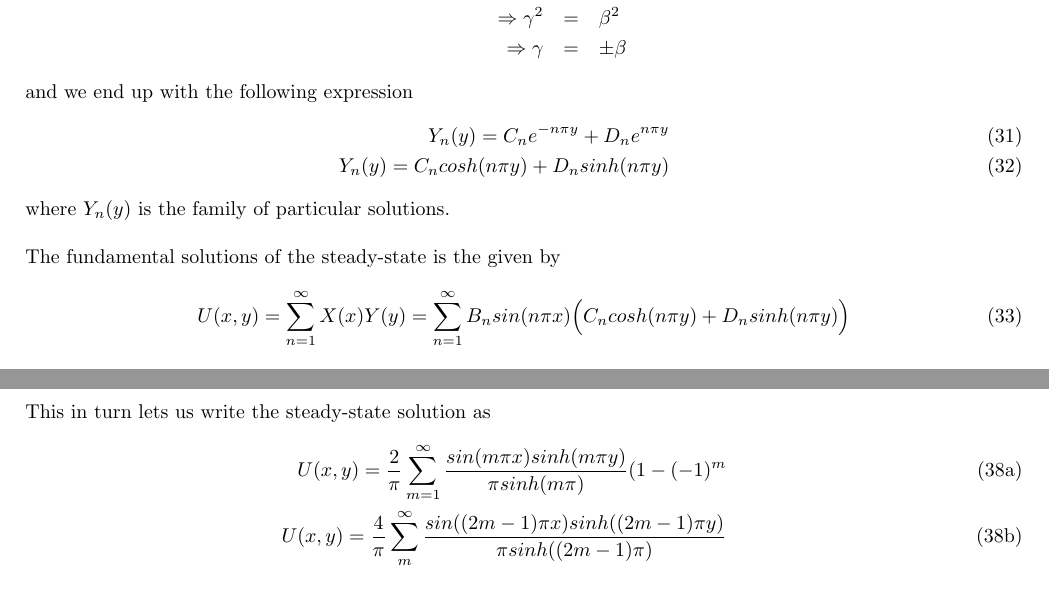
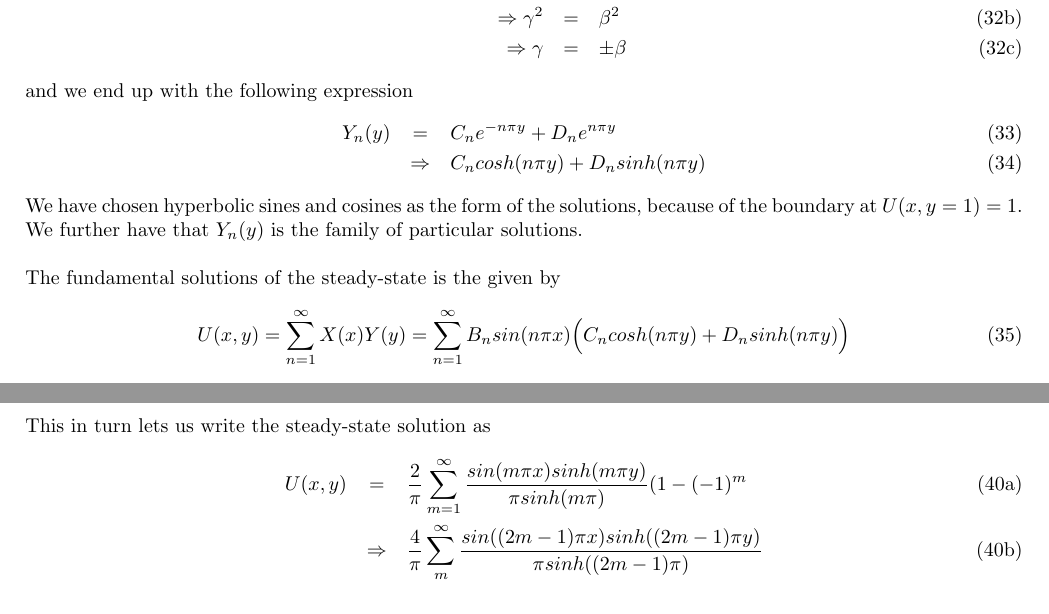
Before and after one commit to kaaja/ComputationalPhysics, a LaTeX document (project5/report/project5AnalyticalSolution.tex): two parts of pages 5 and 6 of 6, joined at a grey line, cut so that both start at the same text. Compiled offline with pdfLaTeX.

Commit message:
forgot some numbering of equations

```diff
--- a/project5/report/project5AnalyticalSolution.tex
+++ b/project5/report/project5AnalyticalSolution.tex
@@ -346,15 +348,15 @@ We are again using an anzats so that $Y = e^{\gamma y}$. This leaves us with the
 \begin{eqnarray}
-\nonumber
-\gamma^2 e^{\gamma y} - \beta^2 e^{\gamma y} &=& 0 \\ \nonumber
-\Rightarrow \gamma^2 &=& \beta^2 \\ \nonumber
+\gamma^2 e^{\gamma y} - \beta^2 e^{\gamma y} &=& 0 \\
+\Rightarrow \gamma^2 &=& \beta^2 \\
 \Rightarrow \gamma &=& \pm \beta
 \end{eqnarray}
+\end{subequations}
 and we end up with the following expression
 \begin{eqnarray}
-Y_n(y) = C_ne^{-n\pi y} + D_ne^{n\pi y} \\
-Y_n(y) = C_ncosh(n\pi y) + D_nsinh(n\pi y)
+Y_n(y) &=& C_ne^{-n\pi y} + D_ne^{n\pi y} \\
+&\Rightarrow & C_ncosh(n\pi y) + D_nsinh(n\pi y)
 \end{eqnarray}
-where {$Y_n(y)$} is the family of particular solutions.
+We have chosen hyperbolic sines and cosines as the form of the solutions, because of the boundary at $U(x,y=1) = 1$. We further have that {$Y_n(y)$} is the family of particular solutions.
 \\
 \\
 The fundamental solutions of the steady-state is the given by
@@ -385,8 +387,8 @@ dn = 2\int_0^1 sin(m\pi x) dx = \frac{2}{m\pi}(1-(-1)^m\\
 This in turn lets us write the steady-state solution as
 \begin{subequations}
 \begin{eqnarray}
-U(x,y) = \frac{2}{\pi} \sum_{m=1}^{\infty} \frac{sin(m\pi x)sinh(m\pi y)}{\pi sinh(m\pi)}(1-(-1)^m \\
-U(x,y) = \frac{4}{\pi} \sum_{m}^{\infty} \frac{sin((2m-1)\pi x)sinh((2m-1)\pi y)}{\pi sinh((2m-1)\pi)}
+U(x,y) &=& \frac{2}{\pi} \sum_{m=1}^{\infty} \frac{sin(m\pi x)sinh(m\pi y)}{\pi sinh(m\pi)}(1-(-1)^m \\
+&\Rightarrow & \frac{4}{\pi} \sum_{m}^{\infty} \frac{sin((2m-1)\pi x)sinh((2m-1)\pi y)}{\pi sinh((2m-1)\pi)}
 \end{eqnarray}
 \end{subequations}
 
```
Also changed, not shown: project5/report/project5AnalyticalSolution.pdf, project5/report/project5AnalyticalSolution.tex (6 more changed lines).
